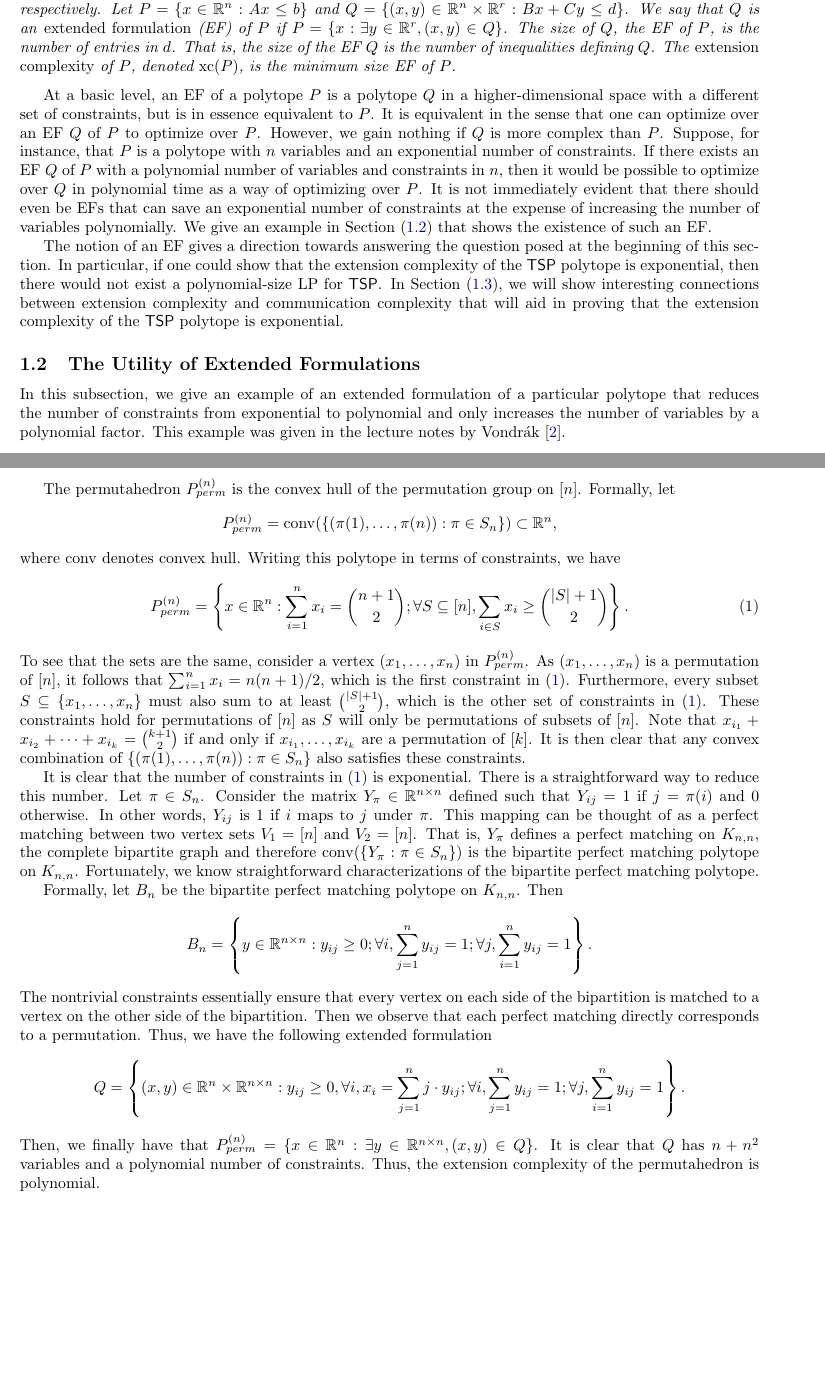
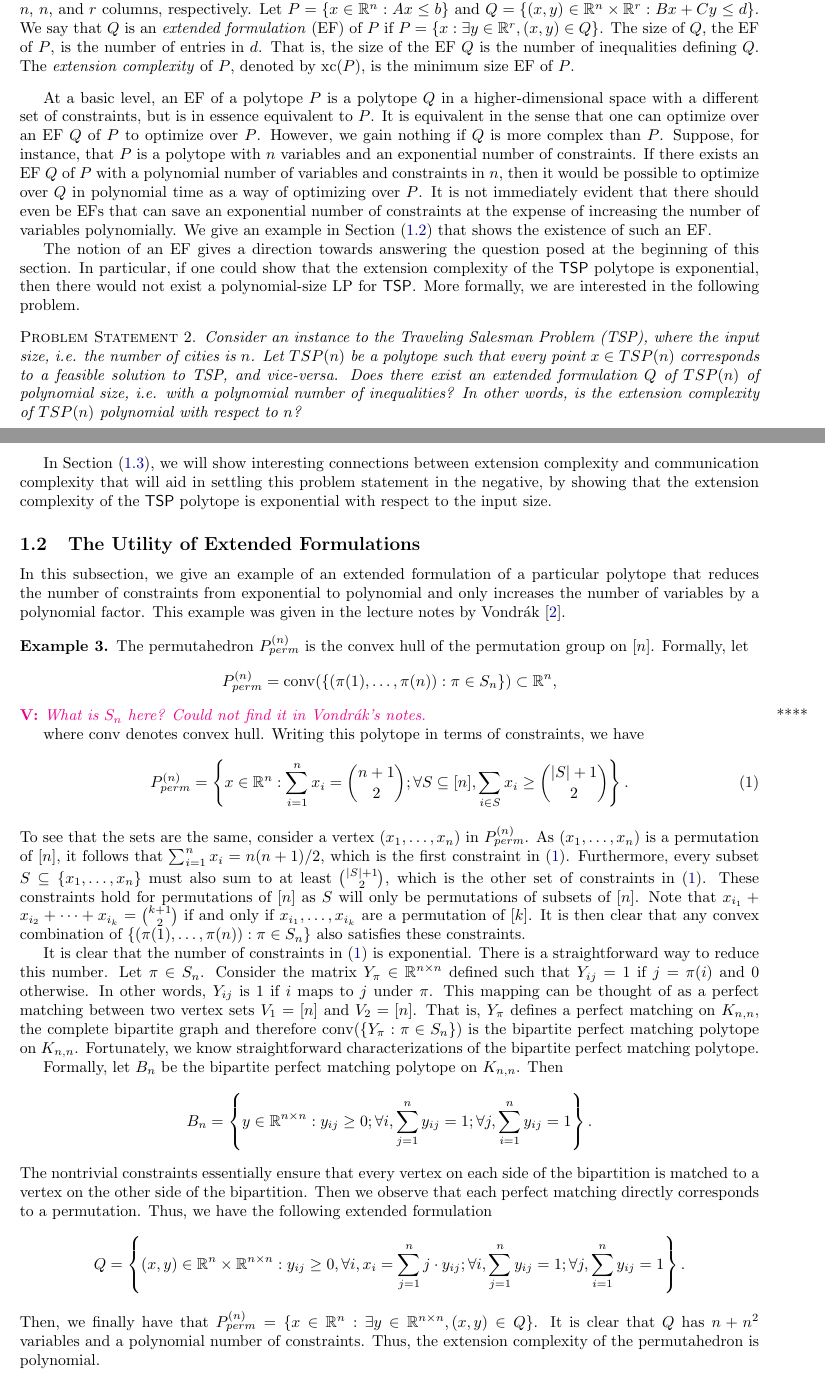
Before and after one commit to torres-manuel/cs579project, a LaTeX document (Torres_Livanos_CS579_project_write-up.tex): two parts of pages 1 and 2 of 3, joined at a grey line, cut so that both start at the same text, the shorter picture padded with empty space. Compiled offline with pdfLaTeX.

Commit message:
Start of 3.2

```diff
--- a/Torres_Livanos_CS579_project_write-up.tex
+++ b/Torres_Livanos_CS579_project_write-up.tex
@@ -30,6 +40,9 @@
 \newcommand{\xc}{\operatorname{xc}}
 \renewcommand{\R}{\mathbb{R}}
 
+\newcommand{\vnote}[1]{{\color{magenta}\noindent\textbf{V: }\marginpar{****}\textit{{#1}}}}
+\newcommand{\mnote}[1]{{\color{blue}\noindent\textbf{M: }\marginpar{****}\textit{{#1}}}}
+
 \begin{document}
 \maketitle
 
@@ -41,23 +54,32 @@ Assuming $\P \ne \NP$, any linear program (LP) for the traveling salesperson pro
 
 The problem is simply stated: find super-polynomial lower bounds for the size of any LP for $\lang{TSP}$. This seemingly daunting task motivates the following definition.
 
-\begin{definition}
-Let $b,d$ be column vectors and let $A$, $B$, and $C$ be real matrices with $n$, $n$, and $r$ columns, respectively. Let $P = \{x \in \R^n : Ax \le b\}$ and $Q = \{(x,y) \in \R^n \times \R^r : Bx + Cy \le d\}$. We say that $Q$ is an \emph{extended formulation} (EF) of $P$ if $P = \{x : \exists y \in \R^r, (x,y) \in Q\}$. The size of $Q$, the EF of $P$, is the number of entries in $d$. That is, the size of the EF $Q$ is the number of inequalities defining $Q$. The \emph{extension complexity} of $P$, denoted $\xc(P)$, is the minimum size EF of $P$.
+\begin{definition}[Extended Formulation]
+Let $b,d$ be column vectors and let $A$, $B$, and $C$ be real matrices with $n$, $n$, and $r$ columns, respectively. Let $P = \{x \in \R^n : Ax \le b\}$ and $Q = \{(x,y) \in \R^n \times \R^r : Bx + Cy \le d\}$. We say that $Q$ is an \emph{extended formulation} (EF) of $P$ if $P = \{x : \exists y \in \R^r, (x,y) \in Q\}$. The size of $Q$, the EF of $P$, is the number of entries in $d$. That is, the size of the EF $Q$ is the number of inequalities defining $Q$. The \emph{extension complexity} of $P$, denoted by $\xc(P)$, is the minimum size EF of $P$.
 \end{definition}
 
 At a basic level, an EF of a polytope $P$ is a polytope $Q$ in a higher-dimensional space with a different set of constraints, but is in essence equivalent to $P$. It is equivalent in the sense that one can optimize over an EF $Q$ of $P$ to optimize over $P$. However, we gain nothing if $Q$ is more complex than $P$. Suppose, for instance, that $P$ is a polytope with $n$ variables and an exponential number of constraints. If there exists an EF $Q$ of $P$ with a polynomial number of variables and constraints in $n$, then it would be possible to optimize over $Q$ in polynomial time as a way of optimizing over $P$. It is not immediately evident that there should even be EFs that can save an exponential number of constraints at the expense of increasing the number of variables polynomially. We give an example in Section~(\ref{sec:utility-EF}) that shows the existence of such an EF.
 
-The notion of an EF gives a direction towards answering the question posed at the beginning of this section. In particular, if one could show that the extension complexity of the $\lang{TSP}$ polytope is exponential, then there would not exist a polynomial-size LP for $\lang{TSP}$. In Section~(\ref{sec:Yannakakis}), we will show interesting connections between extension complexity and communication complexity that will aid in proving that the extension complexity of the $\lang{TSP}$ polytope is exponential.
+The notion of an EF gives a direction towards answering the question posed at the beginning of this section. In particular, if one could show that the extension complexity of the $\lang{TSP}$ polytope is exponential, then there would not exist a polynomial-size LP for $\lang{TSP}$. More formally, we are interested in the following problem.
+
+\begin{probstate}
+Consider an instance to the Traveling Salesman Problem (TSP), where the input size, i.e. the number of cities is $n$. Let $TSP(n)$ be a polytope such that every point $x \in TSP(n)$ corresponds to a feasible solution to TSP, and vice-versa. Does there exist an extended formulation $Q$ of $TSP(n)$ of polynomial size, i.e. with a polynomial number of inequalities? In other words, is the extension complexity of $TSP(n)$ polynomial with respect to $n$?
+\end{probstate}
+
+In Section~(\ref{sec:Yannakakis}), we will show interesting connections between extension complexity and communication complexity that will aid in settling this problem statement in the negative, by showing that the extension complexity of the $\lang{TSP}$ polytope is exponential with respect to the input size.
 
 \subsection{The Utility of Extended Formulations}
 \label{sec:utility-EF}
 
 In this subsection, we give an example of an extended formulation of a particular polytope that reduces the number of constraints from exponential to polynomial and only increases the number of variables by a polynomial factor. This example was given in the lecture notes by Vondr\'ak~\cite{vondrak-class}.
 
+\begin{example}
 The permutahedron $P_{perm}^{(n)}$ is the convex hull of the permutation group on $[n]$. Formally, let
 \[
 P_{perm}^{(n)} = \conv(\{(\pi(1), \ldots, \pi(n)) : \pi \in S_n\}) \subset \R^n,
 \]
+\vnote{What is $S_n$ here? Could not find it in Vondr\'ak's notes.}
+
 where $\conv$ denotes convex hull. Writing this polytope in terms of constraints, we have
 \begin{equation}\label{eq:perm}
 P_{perm}^{(n)} = \left\{x \in \R^n : \sum_{i=1}^n x_i = \binom{n+1}{2}; \forall S \subseteq [n], \sum_{i\in S} x_i \ge \binom{\abs{S} + 1}{2}\right\}.
@@ -75,6 +97,7 @@ The nontrivial constraints essentially ensure that every vertex on each side of
 Q = \left\{(x,y) \in \R^n \times \R^{n \times n} : y_{ij} \ge 0, \forall i, x_i = \sum_{j=1}^n j \cdot y_{ij}; \forall i, \sum_{j=1}^n y_{ij} = 1; \forall j, \sum_{i=1}^n y_{ij} = 1\right\}.
 \]
 Then, we finally have that $P_{perm}^{(n)} = \{x \in \R^n : \exists y \in \R^{n \times n}, (x,y) \in Q\}$. It is clear that $Q$ has $n + n^2$ variables and a polynomial number of constraints. Thus, the extension complexity of the permutahedron is polynomial.
+\end{example}
 
 \subsection{Yannakakis's Approach}
 \label{sec:Yannakakis}
```
Also changed, not shown: Torres_Livanos_CS579_project_write-up.pdf (added), Torres_Livanos_CS579_project_write-up.tex (21 more changed lines).
